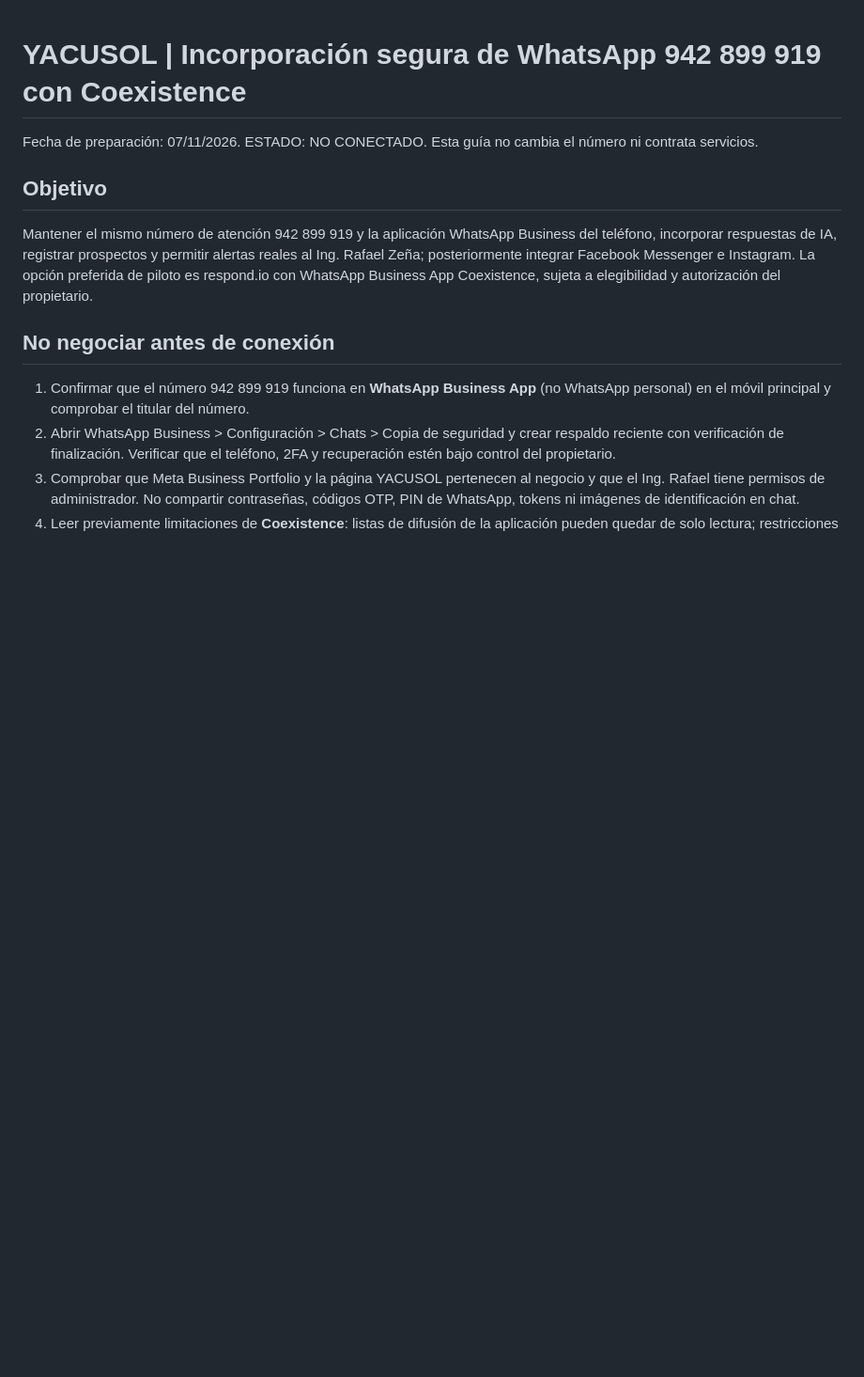
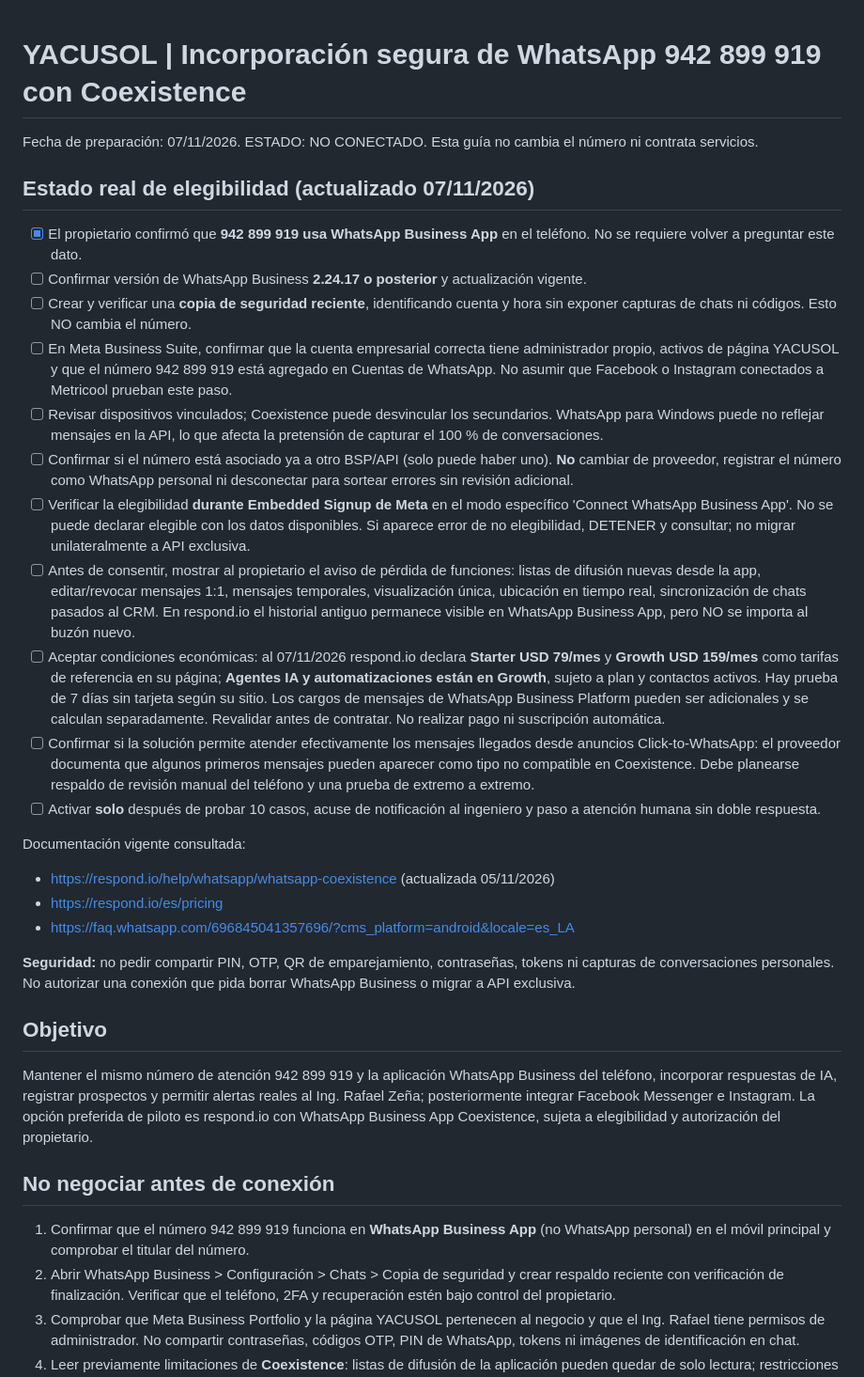
Before and after one commit to Energeticos2023/YACUSOL, a Markdown page: docs/WHATSAPP_COEXISTENCIA_20261107.md, the part around the change. Shown at 94% size. Drawn GitHub-style; blank space fills up the shorter version.

Commit message:
docs(wa): record Business App verification, Coexistence blockers and current AI pricing

```diff
--- a/docs/WHATSAPP_COEXISTENCIA_20261107.md
+++ b/docs/WHATSAPP_COEXISTENCIA_20261107.md
@@ -1,5 +1,25 @@
 # YACUSOL | Incorporación segura de WhatsApp 942 899 919 con Coexistence
 Fecha de preparación: 07/11/2026. ESTADO: NO CONECTADO. Esta guía no cambia el número ni contrata servicios.
+
+## Estado real de elegibilidad (actualizado 07/11/2026)
+- [x] El propietario confirmó que **942 899 919 usa WhatsApp Business App** en el teléfono. No se requiere volver a preguntar este dato.
+- [ ] Confirmar versión de WhatsApp Business **2.24.17 o posterior** y actualización vigente.
+- [ ] Crear y verificar una **copia de seguridad reciente**, identificando cuenta y hora sin exponer capturas de chats ni códigos. Esto NO cambia el número.
+- [ ] En Meta Business Suite, confirmar que la cuenta empresarial correcta tiene administrador propio, activos de página YACUSOL y que el número 942 899 919 está agregado en Cuentas de WhatsApp. No asumir que Facebook o Instagram conectados a Metricool prueban este paso.
+- [ ] Revisar dispositivos vinculados; Coexistence puede desvincular los secundarios. WhatsApp para Windows puede no reflejar mensajes en la API, lo que afecta la pretensión de capturar el 100 % de conversaciones.
+- [ ] Confirmar si el número está asociado ya a otro BSP/API (solo puede haber uno). **No** cambiar de proveedor, registrar el número como WhatsApp personal ni desconectar para sortear errores sin revisión adicional.
+- [ ] Verificar la elegibilidad **durante Embedded Signup de Meta** en el modo específico 'Connect WhatsApp Business App'. No se puede declarar elegible con los datos disponibles. Si aparece error de no elegibilidad, DETENER y consultar; no migrar unilateralmente a API exclusiva.
+- [ ] Antes de consentir, mostrar al propietario el aviso de pérdida de funciones: listas de difusión nuevas desde la app, editar/revocar mensajes 1:1, mensajes temporales, visualización única, ubicación en tiempo real, sincronización de chats pasados al CRM. En respond.io el historial antiguo permanece visible en WhatsApp Business App, pero NO se importa al buzón nuevo.
+- [ ] Aceptar condiciones económicas: al 07/11/2026 respond.io declara **Starter USD 79/mes** y **Growth USD 159/mes** como tarifas de referencia en su página; **Agentes IA y automatizaciones están en Growth**, sujeto a plan y contactos activos. Hay prueba de 7 días sin tarjeta según su sitio. Los cargos de mensajes de WhatsApp Business Platform pueden ser adicionales y se calculan separadamente. Revalidar antes de contratar. No realizar pago ni suscripción automática.
+- [ ] Confirmar si la solución permite atender efectivamente los mensajes llegados desde anuncios Click-to-WhatsApp: el proveedor documenta que algunos primeros mensajes pueden aparecer como tipo no compatible en Coexistence. Debe planearse respaldo de revisión manual del teléfono y una prueba de extremo a extremo.
+- [ ] Activar **solo** después de probar 10 casos, acuse de notificación al ingeniero y paso a atención humana sin doble respuesta.
+
+Documentación vigente consultada:
+- https://respond.io/help/whatsapp/whatsapp-coexistence (actualizada 05/11/2026)
+- https://respond.io/es/pricing
+- https://faq.whatsapp.com/696845041357696/?cms_platform=android&locale=es_LA
+
+**Seguridad:** no pedir compartir PIN, OTP, QR de emparejamiento, contraseñas, tokens ni capturas de conversaciones personales. No autorizar una conexión que pida borrar WhatsApp Business o migrar a API exclusiva.
 
 ## Objetivo
 Mantener el mismo número de atención 942 899 919 y la aplicación WhatsApp Business del teléfono, incorporar respuestas de IA, registrar prospectos y permitir alertas reales al Ing. Rafael Zeña; posteriormente integrar Facebook Messenger e Instagram. La opción preferida de piloto es respond.io con WhatsApp Business App Coexistence, sujeta a elegibilidad y autorización del propietario.
```
